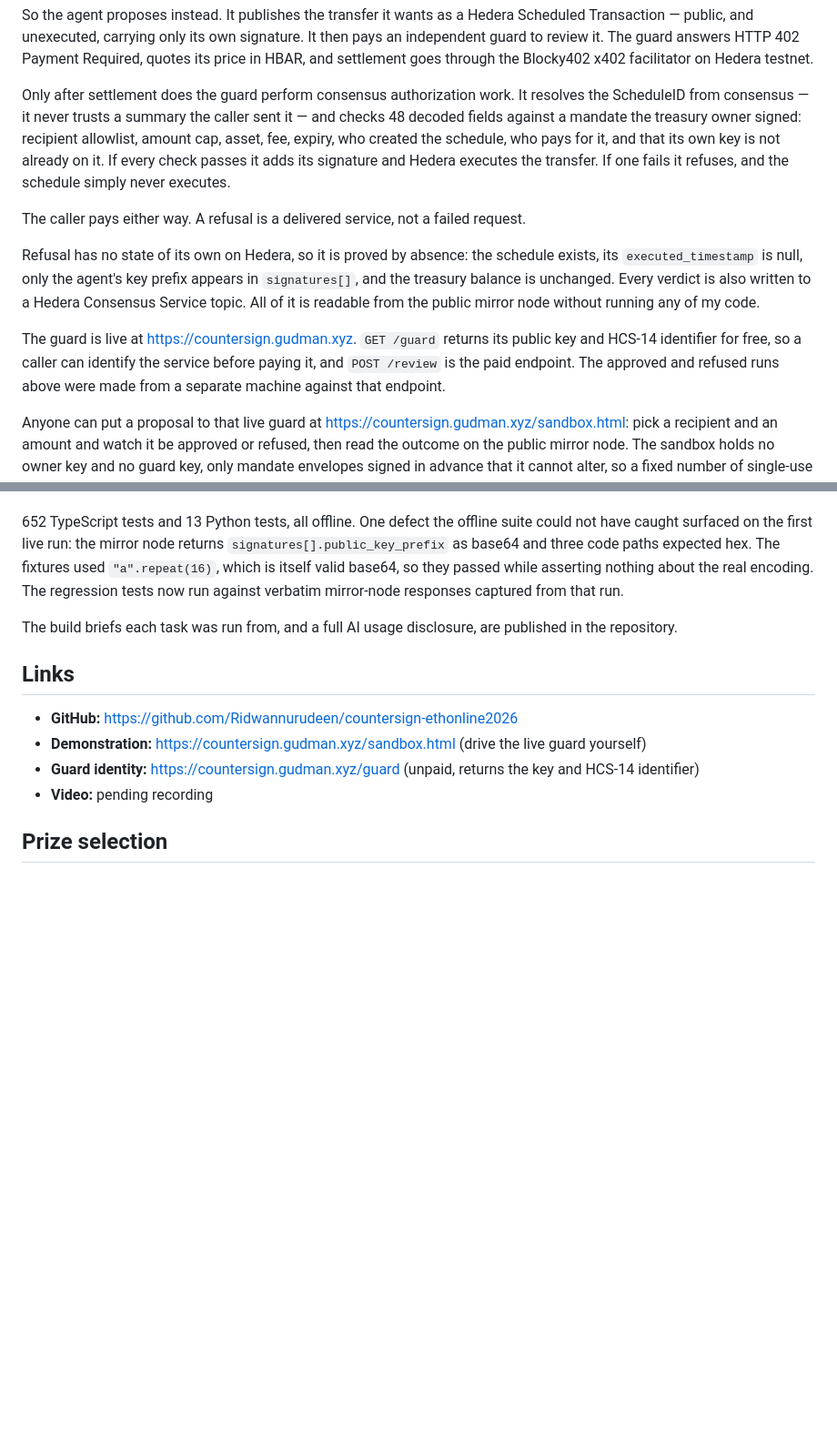
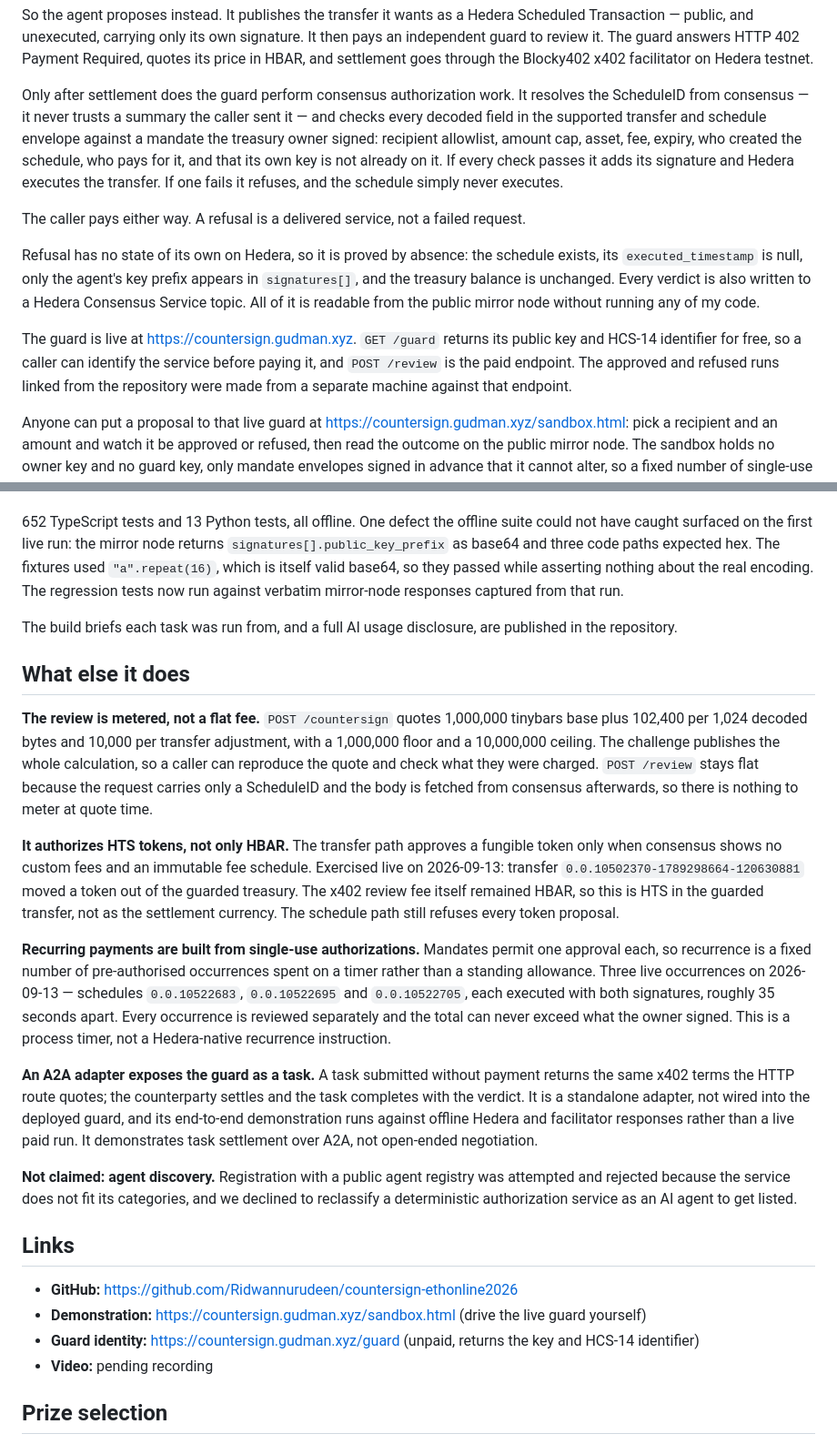
Before and after one commit to Ridwannurudeen/countersign-ethonline2026, a Markdown page: docs/SUBMISSION.md, 2 parts joined by grey strips. Shown at 91% size. Rendered like a GitHub page; blank space fills up the shorter version.

Commit message:
Make the submission text describe what was actually built
It claimed the validator checks 48 decoded fields, a figure sourced nowhere in
the repository -- the schedule-path validator has 31 check calls and 42 reported
sites. Replaced with wording that can be verified. It also referred to runs
above when the submitted text has nothing above it.

It described none of metering, the live token transfer, recurring payments or
the A2A adapter. Each is now stated with its limit in the same breath: the fee
stayed HBAR on the token run, recurrence is a process timer rather than a
Hedera-native instruction, and the A2A adapter is standalone with an offline
demonstration. Agent discovery is recorded as not claimed, with the reason.

```diff
--- a/docs/SUBMISSION.md
+++ b/docs/SUBMISSION.md
@@ -26,7 +26,8 @@ price in HBAR, and settlement goes through the Blocky402 x402 facilitator on Hed
 testnet.
 
 Only after settlement does the guard perform consensus authorization work. It resolves the ScheduleID from consensus —
-it never trusts a summary the caller sent it — and checks 48 decoded fields against a
+it never trusts a summary the caller sent it — and checks every decoded field in the
+supported transfer and schedule envelope against a
 mandate the treasury owner signed: recipient allowlist, amount cap, asset, fee, expiry, who
 created the schedule, who pays for it, and that its own key is not already on it. If every
 check passes it adds its signature and Hedera executes the transfer. If one fails it
@@ -42,7 +43,7 @@ code.
 
 The guard is live at https://countersign.gudman.xyz. `GET /guard` returns its public key
 and HCS-14 identifier for free, so a caller can identify the service before paying it, and
-`POST /review` is the paid endpoint. The approved and refused runs above were made from a
+`POST /review` is the paid endpoint. The approved and refused runs linked from the repository were made from a
 separate machine against that endpoint.
 
 Anyone can put a proposal to that live guard at
@@ -110,6 +111,39 @@ regression tests now run against verbatim mirror-node responses captured from th
 The build briefs each task was run from, and a full AI usage disclosure, are published in
 the repository.
 
+## What else it does
+
+**The review is metered, not a flat fee.** `POST /countersign` quotes 1,000,000 tinybars base plus
+102,400 per 1,024 decoded bytes and 10,000 per transfer adjustment, with a 1,000,000 floor and a
+10,000,000 ceiling. The challenge publishes the whole calculation, so a caller can reproduce the
+quote and check what they were charged. `POST /review` stays flat because the request carries only
+a ScheduleID and the body is fetched from consensus afterwards, so there is nothing to meter at
+quote time.
+
+**It authorizes HTS tokens, not only HBAR.** The transfer path approves a fungible token only when
+consensus shows no custom fees and an immutable fee schedule. Exercised live on 2026-09-13: transfer
+`0.0.10502370-1789298664-120630881` moved a token out of the guarded treasury. The x402 review fee
+itself remained HBAR, so this is HTS in the guarded transfer, not as the settlement currency. The
+schedule path still refuses every token proposal.
+
+**Recurring payments are built from single-use authorizations.** Mandates permit one approval each,
+so recurrence is a fixed number of pre-authorised occurrences spent on a timer rather than a standing
+allowance. Three live occurrences on 2026-09-13 — schedules `0.0.10522683`, `0.0.10522695` and
+`0.0.10522705`, each executed with both signatures, roughly 35 seconds apart. Every occurrence is
+reviewed separately and the total can never exceed what the owner signed. This is a process timer,
+not a Hedera-native recurrence instruction.
+
+**An A2A adapter exposes the guard as a task.** A task submitted without payment returns the same
+x402 terms the HTTP route quotes; the counterparty settles and the task completes with the verdict.
+It is a standalone adapter, not wired into the deployed guard, and its end-to-end demonstration runs
+against offline Hedera and facilitator responses rather than a live paid run. It demonstrates task
+settlement over A2A, not open-ended negotiation.
+
+**Not claimed: agent discovery.** Registration with a public agent registry was attempted and
+rejected because the service does not fit its categories, and we declined to reclassify a
+deterministic authorization service as an AI agent to get listed.
+
+
 ## Links
 
 - **GitHub:** https://github.com/Ridwannurudeen/countersign-ethonline2026
```
